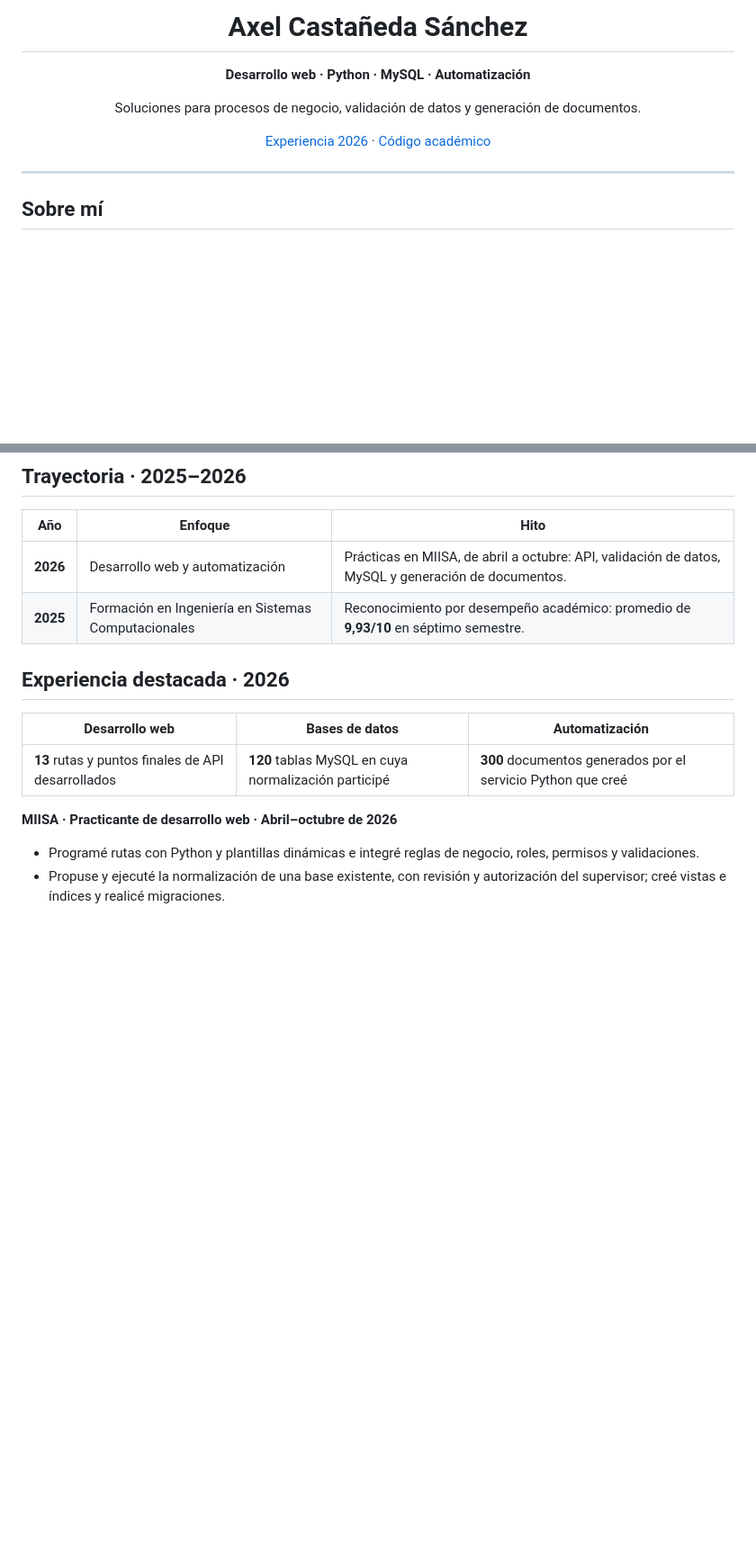
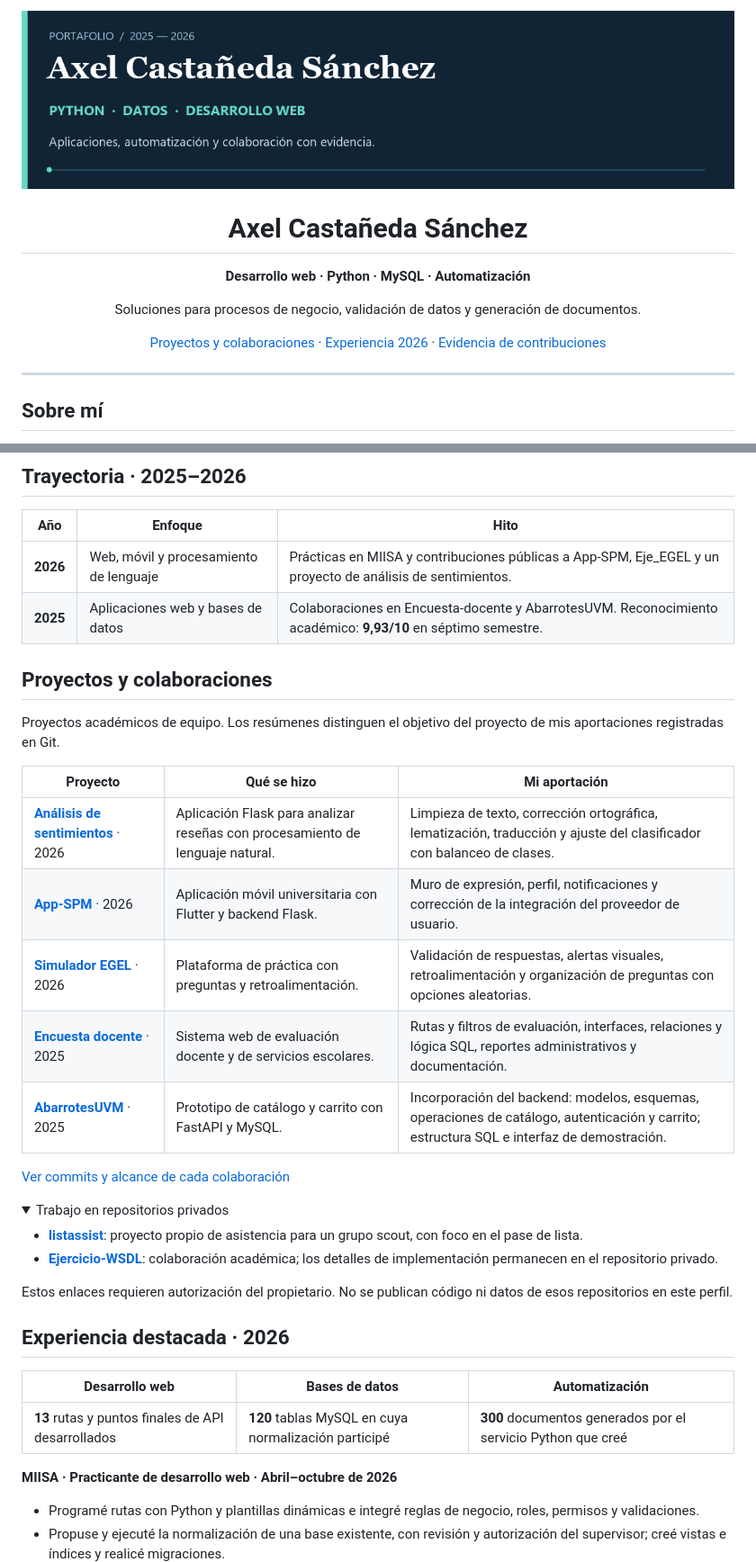
Before and after one commit to axelcastasan/axelcastasan, a Markdown page: README.md, 2 parts joined by grey strips. Shown at 90% size. GitHub-like rendering; pictures changed too: assets/portada.gif (added); folded sections open; blank space fills up the shorter version.

```diff
--- a/README.md
+++ b/README.md
@@ -1,4 +1,6 @@
 <div align="center">
+
+![Axel Castañeda Sánchez · Desarrollo web, datos y automatización](assets/portada.gif)
 
 # Axel Castañeda Sánchez
 
@@ -6,7 +8,7 @@
 
 Soluciones para procesos de negocio, validación de datos y generación de documentos.
 
-[Experiencia 2026](docs/experiencia-2026.md) · [Código académico](https://github.com/axelcastasan/mirepositoriouvm)
+[Proyectos y colaboraciones](#proyectos-y-colaboraciones) · [Experiencia 2026](docs/experiencia-2026.md) · [Evidencia de contribuciones](docs/colaboraciones.md)
 
 </div>
 
@@ -22,8 +24,32 @@ Utilizo IA generativa como apoyo a la programación, el diseño de interfaces y
 
 | Año | Enfoque | Hito |
 | --- | --- | --- |
-| **2026** | Desarrollo web y automatización | Prácticas en MIISA, de abril a octubre: API, validación de datos, MySQL y generación de documentos. |
-| **2025** | Formación en Ingeniería en Sistemas Computacionales | Reconocimiento por desempeño académico: promedio de **9,93/10** en séptimo semestre. |
+| **2026** | Web, móvil y procesamiento de lenguaje | Prácticas en MIISA y contribuciones públicas a App-SPM, Eje_EGEL y un proyecto de análisis de sentimientos. |
+| **2025** | Aplicaciones web y bases de datos | Colaboraciones en Encuesta-docente y AbarrotesUVM. Reconocimiento académico: **9,93/10** en séptimo semestre. |
+
+## Proyectos y colaboraciones
+
+Proyectos académicos de equipo. Los resúmenes distinguen el objetivo del proyecto de mis aportaciones registradas en Git.
+
+| Proyecto | Qué se hizo | Mi aportación |
+| --- | --- | --- |
+| **[Análisis de sentimientos](https://github.com/Roroma24/Proyecto-integrador-etapa-3-ISBC)** · 2026 | Aplicación Flask para analizar reseñas con procesamiento de lenguaje natural. | Limpieza de texto, corrección ortográfica, lematización, traducción y ajuste del clasificador con balanceo de clases. |
+| **[App-SPM](https://github.com/Roroma24/App-SPM)** · 2026 | Aplicación móvil universitaria con Flutter y backend Flask. | Muro de expresión, perfil, notificaciones y corrección de la integración del proveedor de usuario. |
+| **[Simulador EGEL](https://github.com/SVillaluz/Eje_EGEL)** · 2026 | Plataforma de práctica con preguntas y retroalimentación. | Validación de respuestas, alertas visuales, retroalimentación y organización de preguntas con opciones aleatorias. |
+| **[Encuesta docente](https://github.com/Roroma24/Encuesta-docente)** · 2025 | Sistema web de evaluación docente y de servicios escolares. | Rutas y filtros de evaluación, interfaces, relaciones y lógica SQL, reportes administrativos y documentación. |
+| **[AbarrotesUVM](https://github.com/Roroma24/AbarrotesUVM)** · 2025 | Prototipo de catálogo y carrito con FastAPI y MySQL. | Incorporación del backend: modelos, esquemas, operaciones de catálogo, autenticación y carrito; estructura SQL e interfaz de demostración. |
+
+[Ver commits y alcance de cada colaboración](docs/colaboraciones.md)
+
+<details>
+<summary>Trabajo en repositorios privados</summary>
+
+- **[listassist](https://github.com/axelcastasan/listassist)**: proyecto propio de asistencia para un grupo scout, con foco en el pase de lista.
+- **[Ejercicio-WSDL](https://github.com/Roroma24/Ejercicio-WSDL)**: colaboración académica; los detalles de implementación permanecen en el repositorio privado.
+
+Estos enlaces requieren autorización del propietario. No se publican código ni datos de esos repositorios en este perfil.
+
+</details>
 
 ## Experiencia destacada · 2026
 
```
Also changed, not shown: other parts of README.md (+2 -0 lines), CHANGELOG.md (+4 -0 lines), docs/colaboraciones.md (added, +64 -0 lines), assets/portada.png (added), 1 other file.
